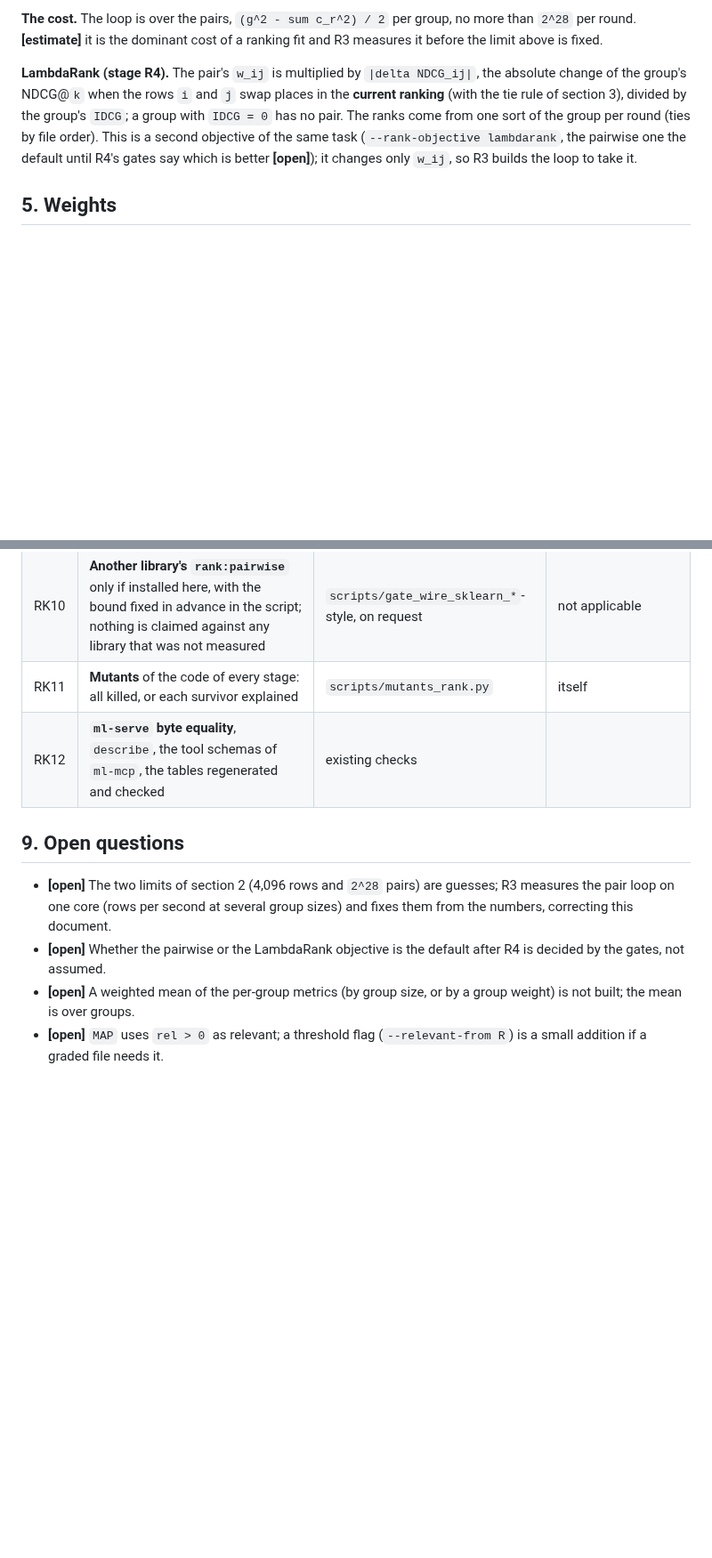
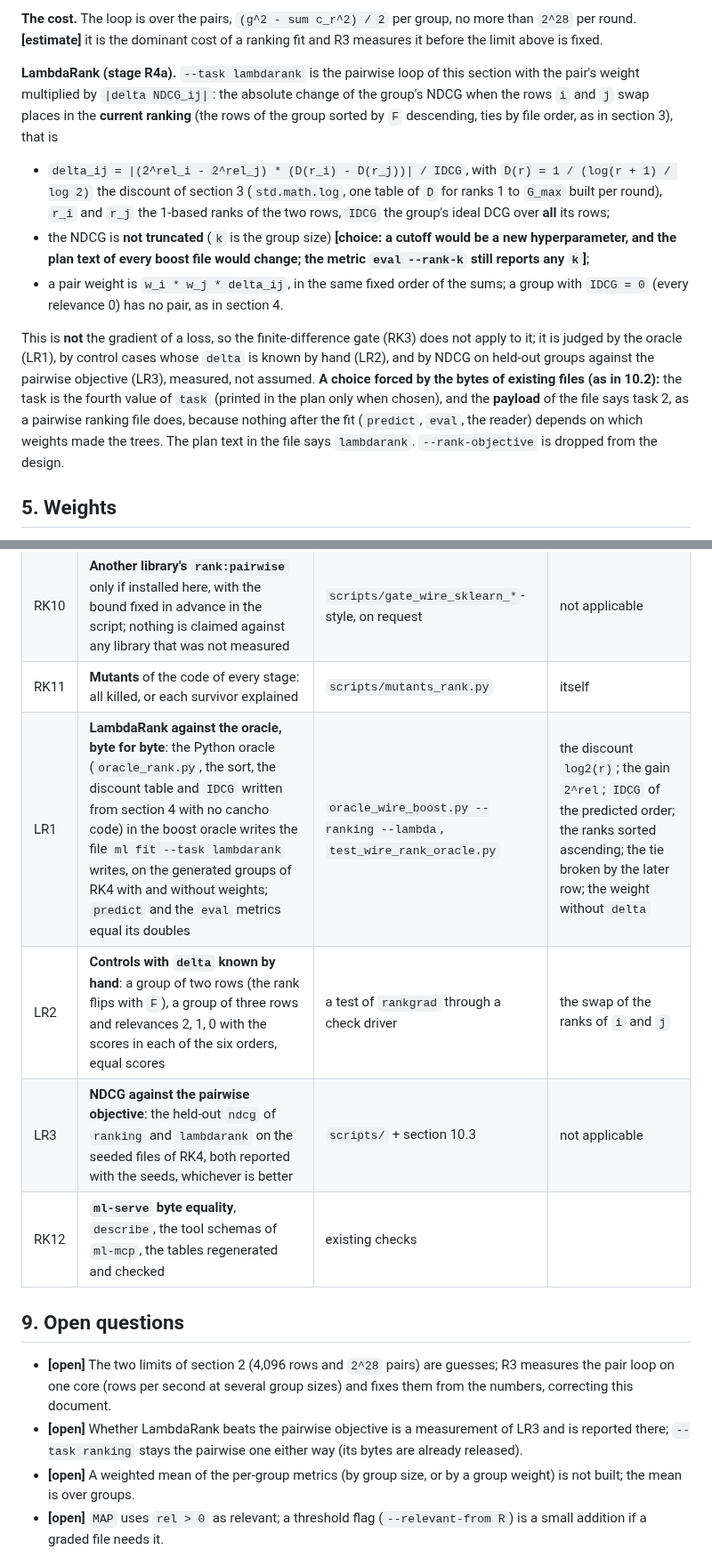
Before and after one commit to alpibrusl/cancho-ml, a Markdown page: docs/ranking.md, 2 parts joined by grey strips. Shown at 89% size. Drawn GitHub-style; blank space fills up the shorter version.

Commit message:
ranking: the design of LambdaRank as --task lambdarank (stage R4a), gates LR1 to LR3
Co-Authored-By: Claude Sonnet 5.5 <noreply@anthropic.com>
Claude-Session: https://claude.ai/code/session_01ExzbKc4CSdHB5mvSzcpeax

```diff
--- a/docs/ranking.md
+++ b/docs/ranking.md
@@ -56,7 +56,13 @@ These are the first and the second derivative of the pair's loss with respect to
 
 **The cost.** The loop is over the pairs, `(g^2 - sum c_r^2) / 2` per group, no more than `2^28` per round. **[estimate]** it is the dominant cost of a ranking fit and R3 measures it before the limit above is fixed.
 
-**LambdaRank (stage R4).** The pair's `w_ij` is multiplied by `|delta NDCG_ij|`, the absolute change of the group's NDCG@`k` when the rows `i` and `j` swap places in the **current ranking** (with the tie rule of section 3), divided by the group's `IDCG`; a group with `IDCG = 0` has no pair. The ranks come from one sort of the group per round (ties by file order). This is a second objective of the same task (`--rank-objective lambdarank`, the pairwise one the default until R4's gates say which is better **[open]**); it changes only `w_ij`, so R3 builds the loop to take it.
+**LambdaRank (stage R4a).** `--task lambdarank` is the pairwise loop of this section with the pair's weight multiplied by `|delta NDCG_ij|`: the absolute change of the group's NDCG when the rows `i` and `j` swap places in the **current ranking** (the rows of the group sorted by `F` descending, ties by file order, as in section 3), that is
+
+* `delta_ij = |(2^rel_i - 2^rel_j) * (D(r_i) - D(r_j))| / IDCG`, with `D(r) = 1 / (log(r + 1) / log 2)` the discount of section 3 (`std.math.log`, one table of `D` for ranks 1 to `G_max` built per round), `r_i` and `r_j` the 1-based ranks of the two rows, `IDCG` the group's ideal DCG over **all** its rows;
+* the NDCG is **not truncated** (`k` is the group size) **[choice: a cutoff would be a new hyperparameter, and the plan text of every boost file would change; the metric `eval --rank-k` still reports any `k`]**;
+* a pair weight is `w_i * w_j * delta_ij`, in the same fixed order of the sums; a group with `IDCG = 0` (every relevance 0) has no pair, as in section 4.
+
+This is **not** the gradient of a loss, so the finite-difference gate (RK3) does not apply to it; it is judged by the oracle (LR1), by control cases whose `delta` is known by hand (LR2), and by NDCG on held-out groups against the pairwise objective (LR3), measured, not assumed. **A choice forced by the bytes of existing files (as in 10.2):** the task is the fourth value of `task` (printed in the plan only when chosen), and the **payload** of the file says task 2, as a pairwise ranking file does, because nothing after the fit (`predict`, `eval`, the reader) depends on which weights made the trees. The plan text in the file says `lambdarank`. `--rank-objective` is dropped from the design.
 
 ## 5. Weights
 
@@ -95,12 +101,15 @@ New rule tags **[choice]**: `ml.rank.bad-relevance`, `ml.rank.group-missing`, `m
 | RK9 | **Weights**: unit weights give the bytes of the unweighted fit exactly (`1.0 * 1.0`); integer weights `w_i` equal the file with the rows repeated for the rows' **pairs** (`w_i * w_j` pairs of copies), within a bound fixed in the test | tests | the pair weight `w_i + w_j` |
 | RK10 | **Another library's `rank:pairwise`** only if installed here, with the bound fixed in advance in the script; nothing is claimed against any library that was not measured | `scripts/gate_wire_sklearn_*`-style, on request | not applicable |
 | RK11 | **Mutants** of the code of every stage: all killed, or each survivor explained | `scripts/mutants_rank.py` | itself |
+| LR1 | **LambdaRank against the oracle, byte for byte**: the Python oracle (`oracle_rank.py`, the sort, the discount table and `IDCG` written from section 4 with no cancho code) in the boost oracle writes the file `ml fit --task lambdarank` writes, on the generated groups of RK4 with and without weights; `predict` and the `eval` metrics equal its doubles | `oracle_wire_boost.py --ranking --lambda`, `test_wire_rank_oracle.py` | the discount `log2(r)`; the gain `2^rel`; `IDCG` of the predicted order; the ranks sorted ascending; the tie broken by the later row; the weight without `delta` |
+| LR2 | **Controls with `delta` known by hand**: a group of two rows (the rank flips with `F`), a group of three rows and relevances 2, 1, 0 with the scores in each of the six orders, equal scores | a test of `rankgrad` through a check driver | the swap of the ranks of `i` and `j` |
+| LR3 | **NDCG against the pairwise objective**: the held-out `ndcg` of `ranking` and `lambdarank` on the seeded files of RK4, both reported with the seeds, whichever is better | `scripts/` + section 10.3 | not applicable |
 | RK12 | **`ml-serve` byte equality**, `describe`, the tool schemas of `ml-mcp`, the tables regenerated and checked | existing checks | |
 
 ## 9. Open questions
 
 * **[open]** The two limits of section 2 (4,096 rows and `2^28` pairs) are guesses; R3 measures the pair loop on one core (rows per second at several group sizes) and fixes them from the numbers, correcting this document.
-* **[open]** Whether the pairwise or the LambdaRank objective is the default after R4 is decided by the gates, not assumed.
+* **[open]** Whether LambdaRank beats the pairwise objective is a measurement of LR3 and is reported there; `--task ranking` stays the pairwise one either way (its bytes are already released).
 * **[open]** A weighted mean of the per-group metrics (by group size, or by a group weight) is not built; the mean is over groups.
 * **[open]** `MAP` uses `rel > 0` as relevant; a threshold flag (`--relevant-from R`) is a small addition if a graded file needs it.
 
```
